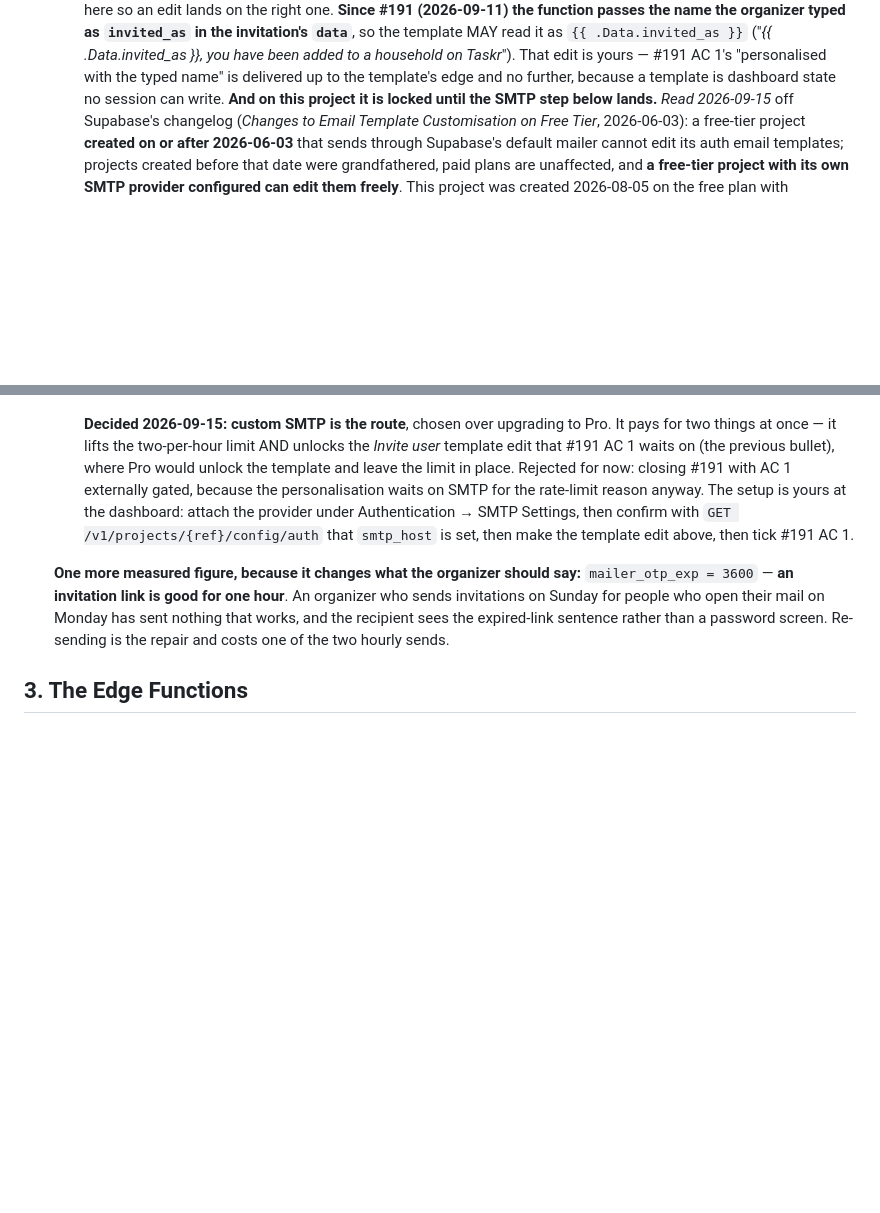
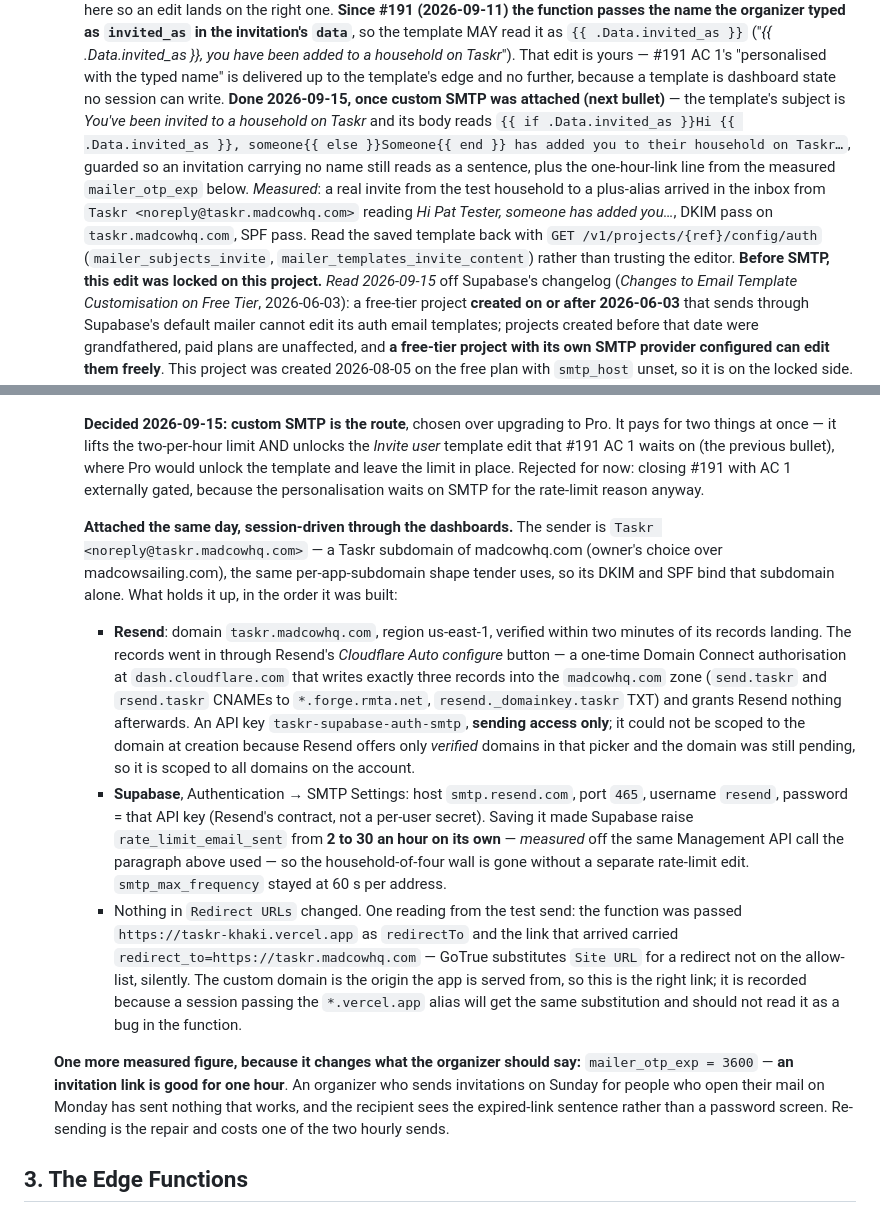
Before and after one commit to SailorDave17/Taskr, a Markdown page: docs/deploy-runbook.md, 2 parts joined by grey strips. Drawn GitHub-style; blank space fills up the shorter version.

Commit message:
Runbook: custom SMTP is attached and the Invite user template is edited (#191)
Session-driven through the Resend, Cloudflare and Supabase dashboards on
2026-09-15: Resend domain taskr.madcowhq.com verified via Cloudflare
Domain Connect (three records under the taskr subdomain), a sending-only
API key, and Supabase SMTP on smtp.resend.com:465. Supabase raised
rate_limit_email_sent from 2 to 30 an hour on its own when custom SMTP
was saved - measured through the Management API.

The template now reads invited_as behind an if-guard, and a real invite to
a plus-alias arrived personalised with DKIM and SPF passing. Recorded: a
redirectTo not on the allow-list is silently replaced with Site URL.

Refs #191

Co-Authored-By: Claude Fable 5.1 <noreply@anthropic.com>

```diff
--- a/docs/deploy-runbook.md
+++ b/docs/deploy-runbook.md
@@ -267,7 +267,16 @@ persists anything.
      `{{ .Data.invited_as }}` ("*{{ .Data.invited_as }}, you have been added to a household on
      Taskr*"). That edit is yours — #191 AC 1's "personalised with the typed name" is delivered up
      to the template's edge and no further, because a template is dashboard state no session can
-     write. **And on this project it is locked until the SMTP step below lands.** *Read 2026-09-15*
+     write. **Done 2026-09-15, once custom SMTP was attached (next bullet)** — the template's subject
+     is *You've been invited to a household on Taskr* and its body reads
+     `{{ if .Data.invited_as }}Hi {{ .Data.invited_as }}, someone{{ else }}Someone{{ end }} has added
+     you to their household on Taskr…`, guarded so an invitation carrying no name still reads as a
+     sentence, plus the one-hour-link line from the measured `mailer_otp_exp` below. *Measured*: a
+     real invite from the test household to a plus-alias arrived in the inbox from
+     `Taskr <noreply@taskr.madcowhq.com>` reading *Hi Pat Tester, someone has added you…*, DKIM
+     pass on `taskr.madcowhq.com`, SPF pass. Read the saved template back with
+     `GET /v1/projects/{ref}/config/auth` (`mailer_subjects_invite`, `mailer_templates_invite_content`)
+     rather than trusting the editor. **Before SMTP, this edit was locked on this project.** *Read 2026-09-15*
      off Supabase's changelog (*Changes to Email Template Customisation on Free Tier*, 2026-06-03):
      a free-tier project **created on or after 2026-06-03** that sends through Supabase's default
      mailer cannot edit its auth email templates; projects created before that date were
@@ -304,10 +313,31 @@ persists anything.
      things at once — it lifts the two-per-hour limit AND unlocks the *Invite user* template edit
      that #191 AC 1 waits on (the previous bullet), where Pro would unlock the template and leave
      the limit in place. Rejected for now: closing #191 with AC 1 externally gated, because the
-     personalisation waits on SMTP for the rate-limit reason anyway. The setup is yours at the
-     dashboard: attach the provider under Authentication → SMTP Settings, then confirm with
-     `GET /v1/projects/{ref}/config/auth` that `smtp_host` is set, then make the template edit
-     above, then tick #191 AC 1.
+     personalisation waits on SMTP for the rate-limit reason anyway.
+
+     **Attached the same day, session-driven through the dashboards.** The sender is
+     `Taskr <noreply@taskr.madcowhq.com>` — a Taskr subdomain of madcowhq.com (owner's choice over
+     madcowsailing.com), the same per-app-subdomain shape tender uses, so its DKIM and SPF bind that
+     subdomain alone. What holds it up, in the order it was built:
+     - **Resend**: domain `taskr.madcowhq.com`, region us-east-1, verified within two minutes of its
+       records landing. The records went in through Resend's *Cloudflare Auto configure* button —
+       a one-time Domain Connect authorisation at `dash.cloudflare.com` that writes exactly three
+       records into the `madcowhq.com` zone (`send.taskr` and `rsend.taskr` CNAMEs to
+       `*.forge.rmta.net`, `resend._domainkey.taskr` TXT) and grants Resend nothing afterwards.
+       An API key `taskr-supabase-auth-smtp`, **sending access only**; it could not be scoped to
+       the domain at creation because Resend offers only *verified* domains in that picker and the
+       domain was still pending, so it is scoped to all domains on the account.
+     - **Supabase**, Authentication → SMTP Settings: host `smtp.resend.com`, port `465`, username
+       `resend`, password = that API key (Resend's contract, not a per-user secret). Saving it made
+       Supabase raise `rate_limit_email_sent` from **2 to 30 an hour on its own** — *measured* off
+       the same Management API call the paragraph above used — so the household-of-four wall is
+       gone without a separate rate-limit edit. `smtp_max_frequency` stayed at 60 s per address.
+     - Nothing in `Redirect URLs` changed. One reading from the test send: the function was passed
+       `https://taskr-khaki.vercel.app` as `redirectTo` and the link that arrived carried
+       `redirect_to=https://taskr.madcowhq.com` — GoTrue substitutes `Site URL` for a redirect not
+       on the allow-list, silently. The custom domain is the origin the app is served from, so this
+       is the right link; it is recorded because a session passing the `*.vercel.app` alias will
+       get the same substitution and should not read it as a bug in the function.
 
    **One more measured figure, because it changes what the organizer should say:**
    `mailer_otp_exp = 3600` — **an invitation link is good for one hour**. An organizer who sends
```
